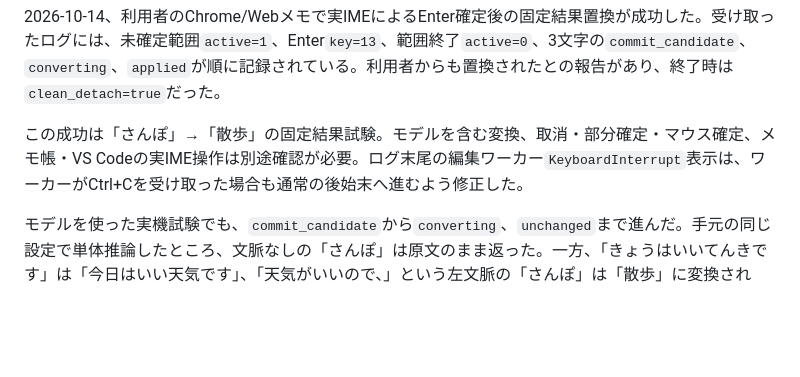
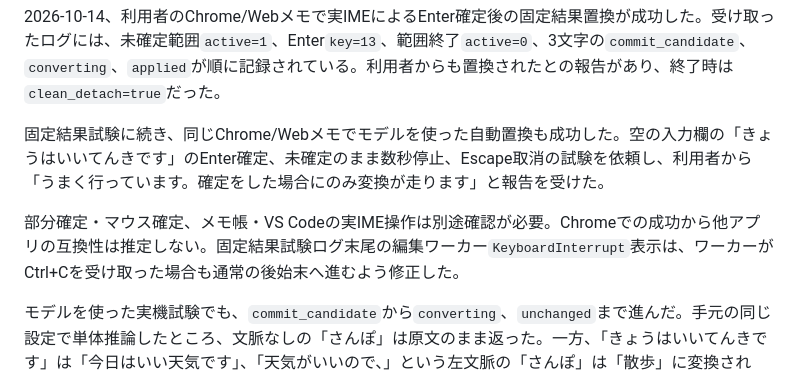
Before and after one commit to yuumajunya-jpg/kana-rewriter, a Markdown page: docs/TSF_PROBE.md, the part around the change. GitHub-like rendering; blank space fills up the shorter version.

Commit message:
Record successful Chrome IME model replacement trial

```diff
--- a/docs/TSF_PROBE.md
+++ b/docs/TSF_PROBE.md
@@ -18,7 +18,9 @@
 
 2026-10-14、利用者のChrome/Webメモで実IMEによるEnter確定後の固定結果置換が成功した。受け取ったログには、未確定範囲`active=1`、Enter`key=13`、範囲終了`active=0`、3文字の`commit_candidate`、`converting`、`applied`が順に記録されている。利用者からも置換されたとの報告があり、終了時は`clean_detach=true`だった。
 
-この成功は「さんぽ」→「散歩」の固定結果試験。モデルを含む変換、取消・部分確定・マウス確定、メモ帳・VS Codeの実IME操作は別途確認が必要。ログ末尾の編集ワーカー`KeyboardInterrupt`表示は、ワーカーがCtrl+Cを受け取った場合も通常の後始末へ進むよう修正した。
+固定結果試験に続き、同じChrome/Webメモでモデルを使った自動置換も成功した。空の入力欄の「きょうはいいてんきです」のEnter確定、未確定のまま数秒停止、Escape取消の試験を依頼し、利用者から「うまく行っています。確定をした場合にのみ変換が走ります」と報告を受けた。
+
+部分確定・マウス確定、メモ帳・VS Codeの実IME操作は別途確認が必要。Chromeでの成功から他アプリの互換性は推定しない。固定結果試験ログ末尾の編集ワーカー`KeyboardInterrupt`表示は、ワーカーがCtrl+Cを受け取った場合も通常の後始末へ進むよう修正した。
 
 モデルを使った実機試験でも、`commit_candidate`から`converting`、`unchanged`まで進んだ。手元の同じ設定で単体推論したところ、文脈なしの「さんぽ」は原文のまま返った。一方、「きょうはいいてんきです」は「今日はいい天気です」、「天気がいいので、」という左文脈の「さんぽ」は「散歩」に変換された。モデル試験では、このように実際に出力が変わる入力を使う。
 
```
